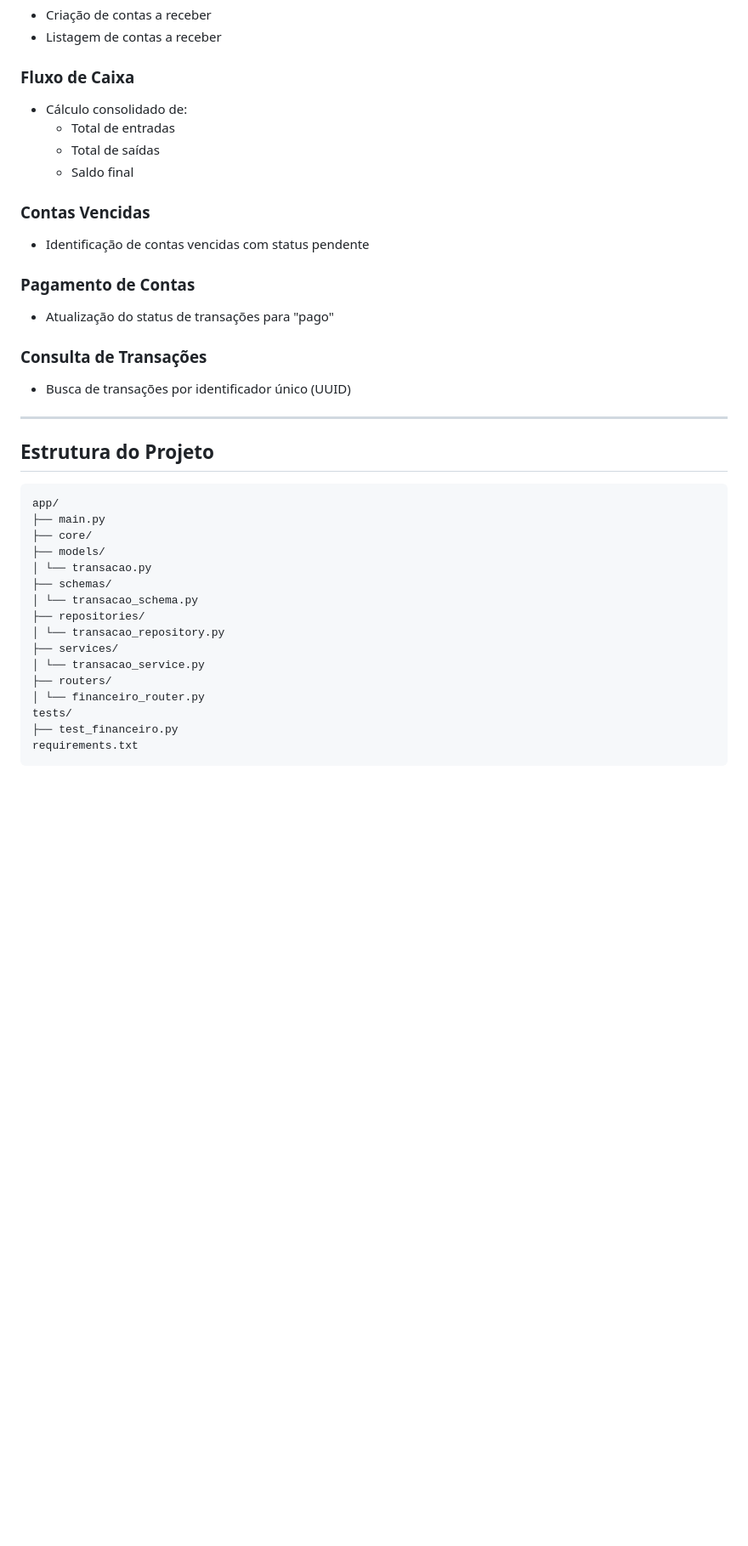
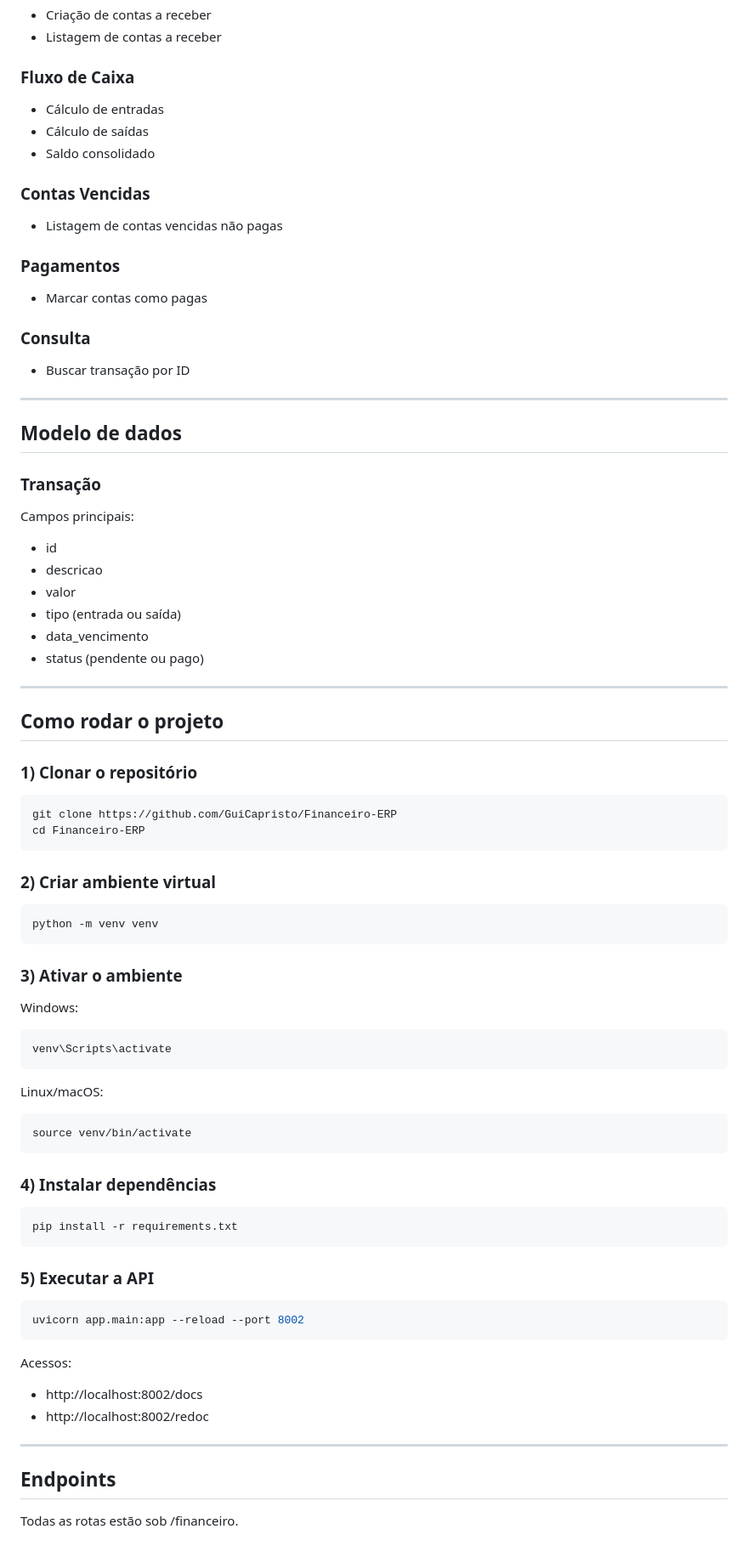
Before and after one commit to GuiCapristo/Financeiro-ERP, a Markdown page: README.md, the part around one of its changes. Shown at 85% size. GitHub-like rendering; blank space fills up the shorter version.

````diff
--- a/README.md
+++ b/README.md
@@ -21,38 +52,85 @@ O sistema permite o gerenciamento de transações financeiras, incluindo contas
 - Listagem de contas a receber
 
 ### Fluxo de Caixa
-- Cálculo consolidado de:
-  - Total de entradas
-  - Total de saídas
-  - Saldo final
+- Cálculo de entradas
+- Cálculo de saídas
+- Saldo consolidado
 
 ### Contas Vencidas
-- Identificação de contas vencidas com status pendente
+- Listagem de contas vencidas não pagas
 
-### Pagamento de Contas
-- Atualização do status de transações para "pago"
+### Pagamentos
+- Marcar contas como pagas
 
-### Consulta de Transações
-- Busca de transações por identificador único (UUID)
+### Consulta
+- Buscar transação por ID
 
 ---
 
-## Estrutura do Projeto
+## Modelo de dados
 
+### Transação
+
+Campos principais:
+
+- id
+- descricao
+- valor
+- tipo (entrada ou saída)
+- data_vencimento
+- status (pendente ou pago)
+
+---
+
+## Como rodar o projeto
+
+### 1) Clonar o repositório
+
+```bash
+git clone https://github.com/GuiCapristo/Financeiro-ERP
+cd Financeiro-ERP
 ```
-app/
-├── main.py
-├── core/
-├── models/
-│ └── transacao.py
-├── schemas/
-│ └── transacao_schema.py
-├── repositories/
-│ └── transacao_repository.py
-├── services/
-│ └── transacao_service.py
-├── routers/
-│ └── financeiro_router.py
-tests/
-├── test_financeiro.py
-requirements.txt
+
+### 2) Criar ambiente virtual
+
+```bash
+python -m venv venv
+```
+
+### 3) Ativar o ambiente
+
+Windows:
+
+```bash
+venv\Scripts\activate
+```
+
+Linux/macOS:
+
+```bash
+source venv/bin/activate
+```
+
+### 4) Instalar dependências
+
+```bash
+pip install -r requirements.txt
+```
+
+### 5) Executar a API
+
+```bash
+uvicorn app.main:app --reload --port 8002
+```
+
+Acessos:
+
+- http://localhost:8002/docs
+- http://localhost:8002/redoc
+
+---
+
+## Endpoints
+
+Todas as rotas estão sob /financeiro.
+
````
Also changed, not shown: other parts of README.md (+91 -71 lines).
